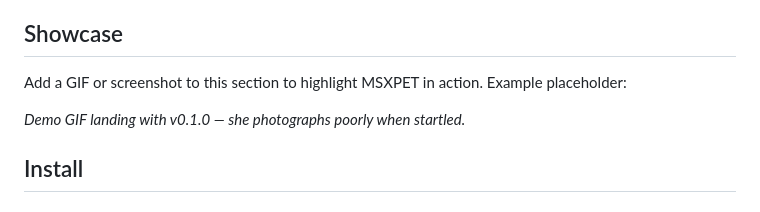
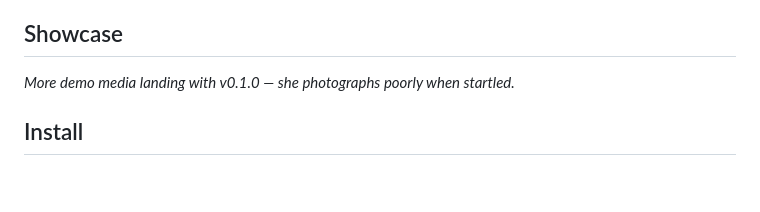
Before and after one commit to superhexxxy/MSXPET, a Markdown page: README.md, the part around the change printed below. GitHub-like rendering; blank space fills up the shorter version.

```diff
--- a/README.md
+++ b/README.md
@@ -19,9 +23,7 @@ Inspired by [uint23/xpet](https://github.com/uint23/xpet), MSXPET reimagines the
 
 ## Showcase
 
-Add a GIF or screenshot to this section to highlight MSXPET in action. Example placeholder:
-
-*Demo GIF landing with v0.1.0 — she photographs poorly when startled.*
+*More demo media landing with v0.1.0 — she photographs poorly when startled.*
 
 ## Install
 
```
Also changed, not shown: other parts of README.md (+14 -0 lines), docs/assets/running.gif (added), docs/assets/social.png (added).
